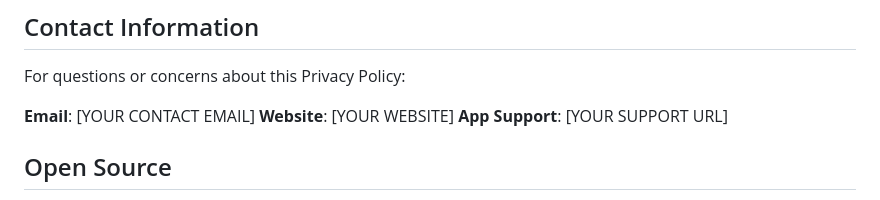
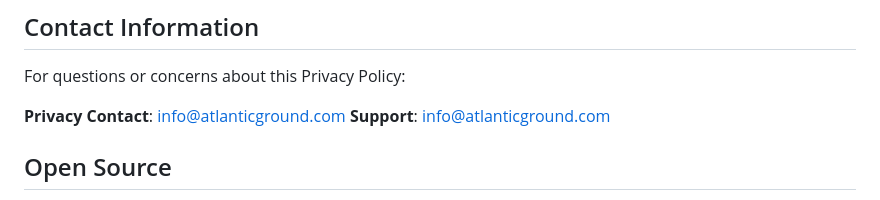
Before and after one commit to apsinbm/Meeting-Cost-Calculator, a Markdown page: PRIVACY_POLICY.md, the part around the change. Rendered like a GitHub page.

Commit message:
Update privacy contact email to info@atlanticground.com

```diff
--- a/PRIVACY_POLICY.md
+++ b/PRIVACY_POLICY.md
@@ -149,9 +149,8 @@ We are not responsible for:
 
 For questions or concerns about this Privacy Policy:
 
-**Email**: [YOUR CONTACT EMAIL]
-**Website**: [YOUR WEBSITE]
-**App Support**: [YOUR SUPPORT URL]
+**Privacy Contact**: info@atlanticground.com
+**Support**: info@atlanticground.com
 
 ## Open Source
 
```
